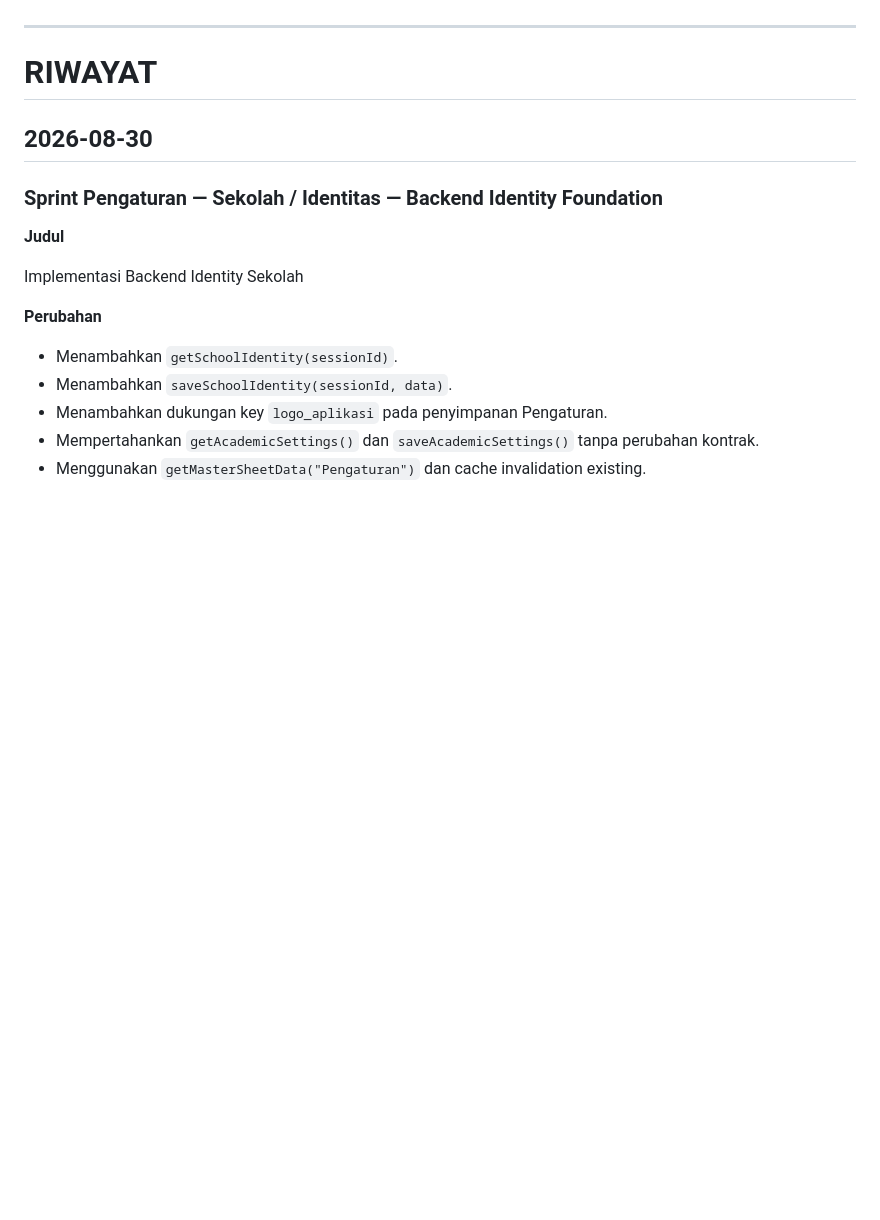
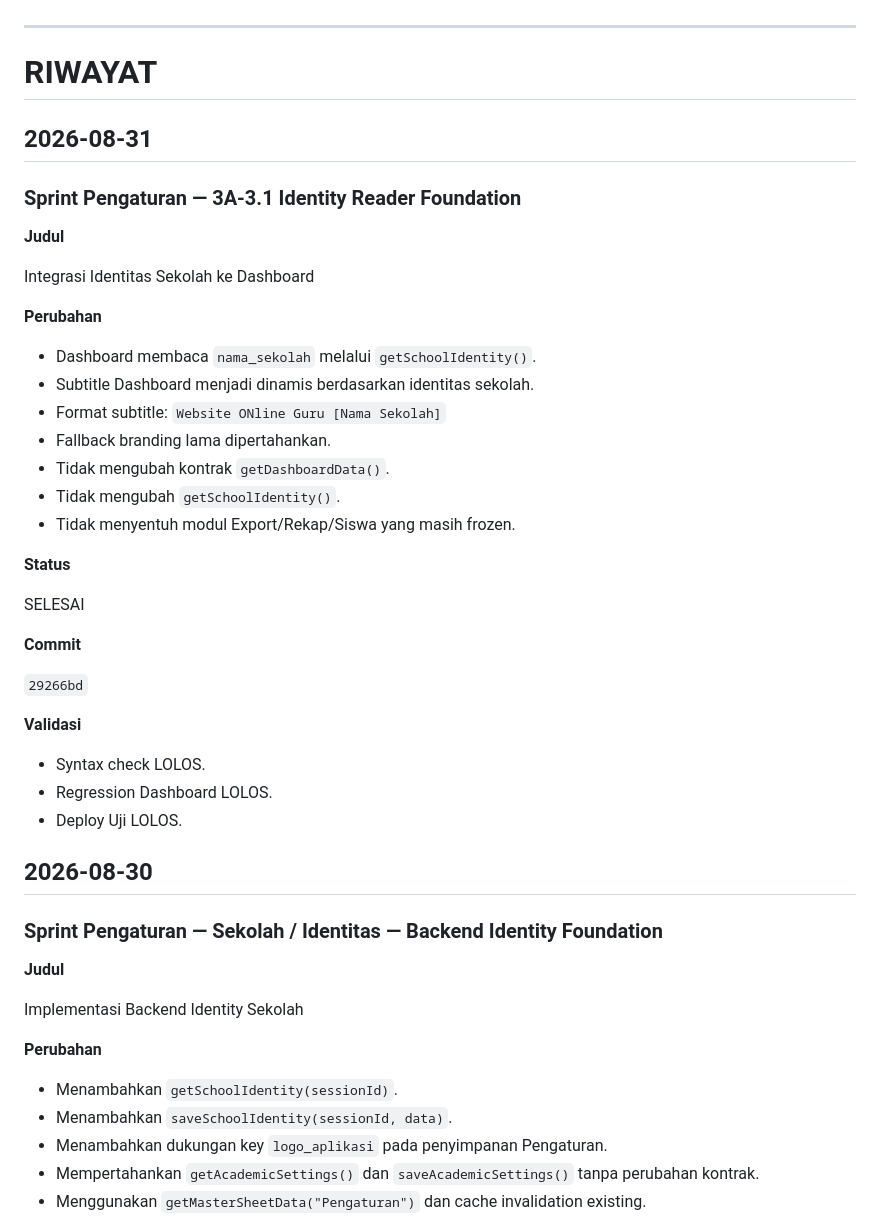
Before and after one commit to mitanbihulathfal/wongmit, a Markdown page: docs/CHANGELOG.md, the part around the change. Drawn GitHub-style; blank space fills up the shorter version.

Commit message:
docs: mark Sprint 3A-3.1 complete

```diff
--- a/docs/CHANGELOG.md
+++ b/docs/CHANGELOG.md
@@ -30,6 +30,39 @@ Catatan
 ---
 
 # RIWAYAT
+
+## 2026-08-31
+
+### Sprint Pengaturan — 3A-3.1 Identity Reader Foundation
+
+**Judul**
+
+Integrasi Identitas Sekolah ke Dashboard
+
+**Perubahan**
+
+- Dashboard membaca `nama_sekolah` melalui `getSchoolIdentity()`.
+- Subtitle Dashboard menjadi dinamis berdasarkan identitas sekolah.
+- Format subtitle:
+  `Website ONline Guru [Nama Sekolah]`
+- Fallback branding lama dipertahankan.
+- Tidak mengubah kontrak `getDashboardData()`.
+- Tidak mengubah `getSchoolIdentity()`.
+- Tidak menyentuh modul Export/Rekap/Siswa yang masih frozen.
+
+**Status**
+
+SELESAI
+
+**Commit**
+
+`29266bd`
+
+**Validasi**
+
+- Syntax check LOLOS.
+- Regression Dashboard LOLOS.
+- Deploy Uji LOLOS.
 
 ## 2026-08-30
 
```
Also changed, not shown: docs/PROJECT_STATUS.md (+39 -1 lines), docs/SPRINT.md (+39 -15 lines).
